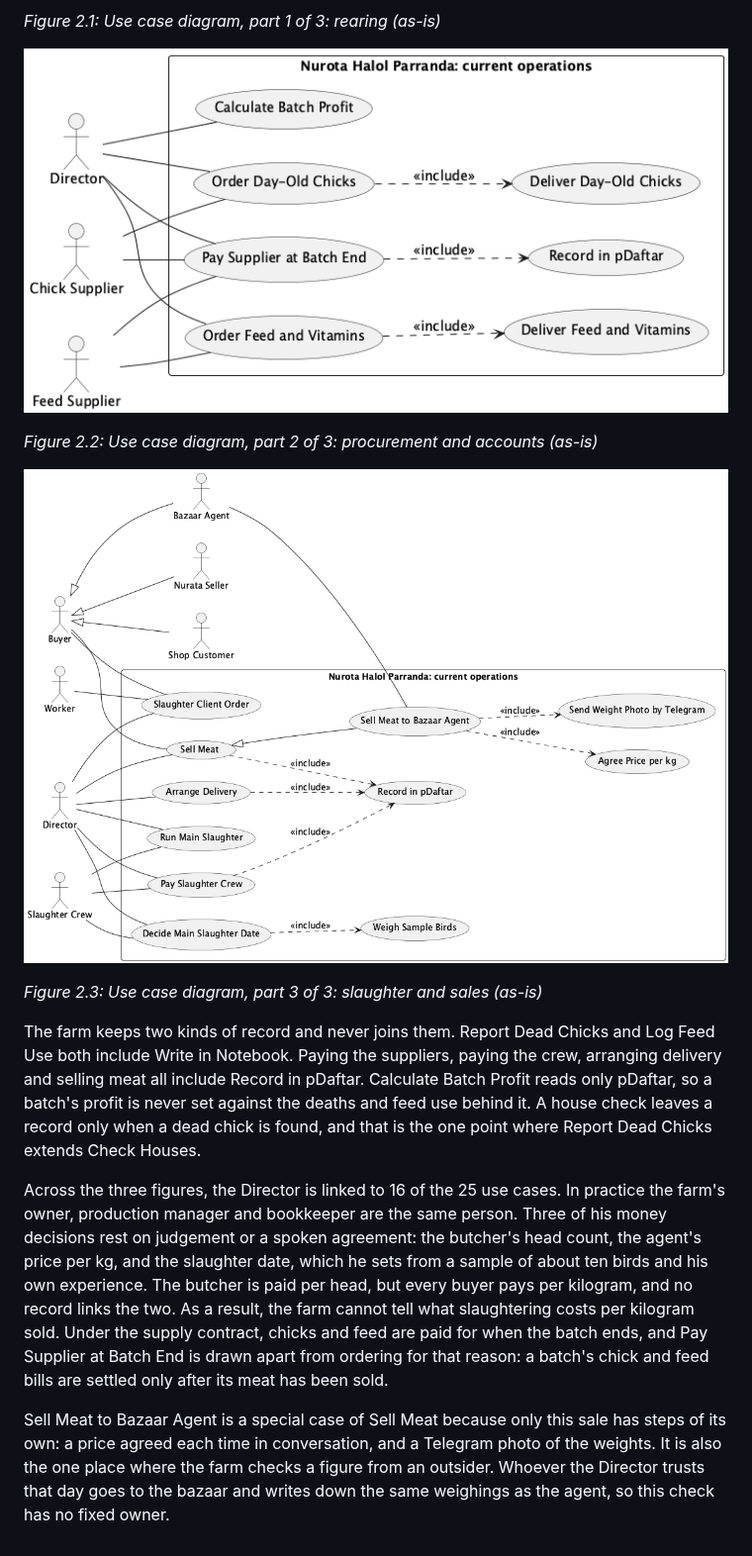
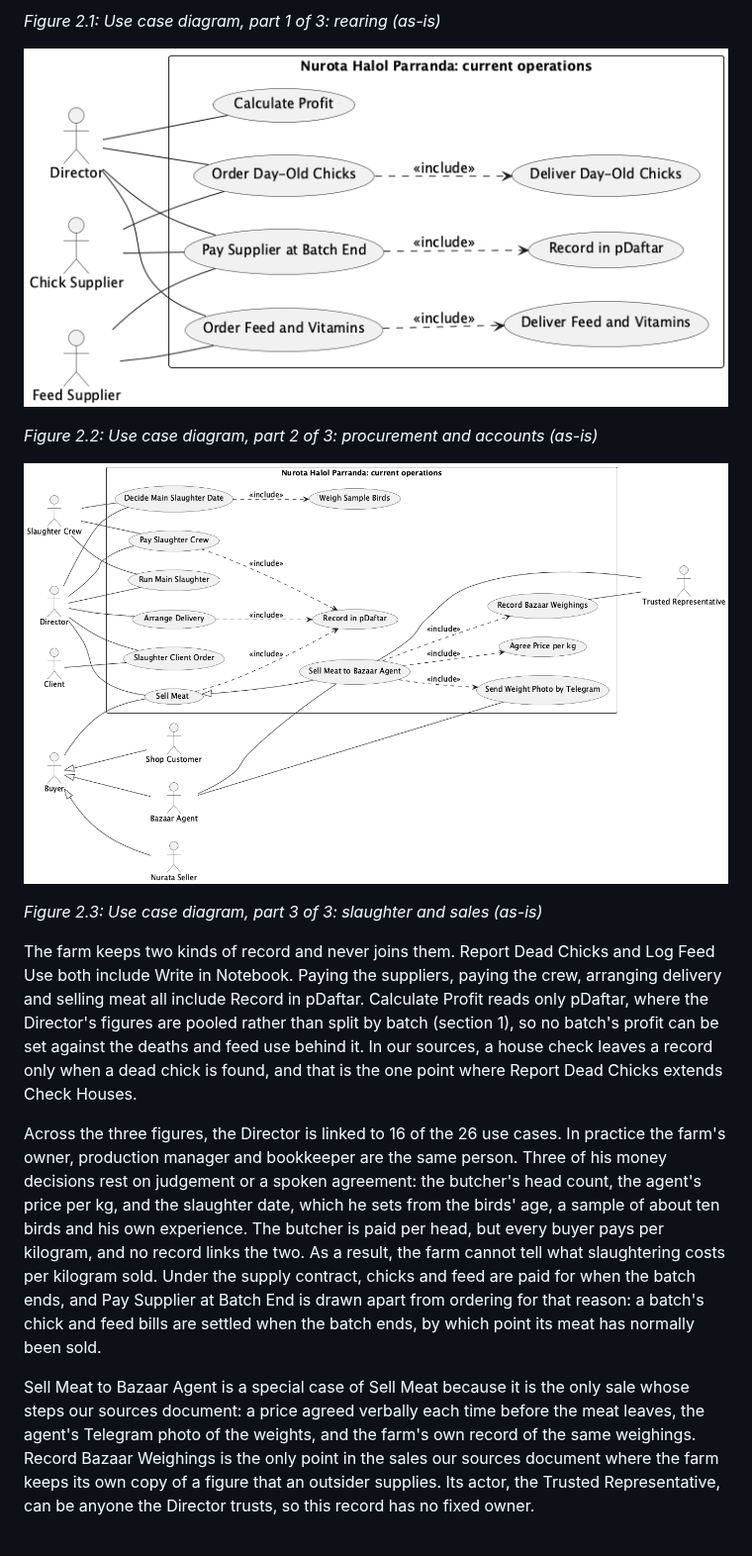
Before and after one commit to MuzaffarNurillaew/sad, a Markdown page: 2-use-case-diagram.md, the part around one of its changes. Shown at 99% size. Rendered like a GitHub page; pictures changed too: diagrams/use-case-procurement.png, diagrams/use-case-slaughter-sales.png.

```diff
--- a/2-use-case-diagram.md
+++ b/2-use-case-diagram.md
@@ -59,8 +61,8 @@ The diagram is drawn in three parts, one for each stage of a batch. All three sh
 
 *Figure 2.3: Use case diagram, part 3 of 3: slaughter and sales (as-is)*
 
-The farm keeps two kinds of record and never joins them. Report Dead Chicks and Log Feed Use both include Write in Notebook. Paying the suppliers, paying the crew, arranging delivery and selling meat all include Record in pDaftar. Calculate Batch Profit reads only pDaftar, so a batch's profit is never set against the deaths and feed use behind it. A house check leaves a record only when a dead chick is found, and that is the one point where Report Dead Chicks extends Check Houses.
+The farm keeps two kinds of record and never joins them. Report Dead Chicks and Log Feed Use both include Write in Notebook. Paying the suppliers, paying the crew, arranging delivery and selling meat all include Record in pDaftar. Calculate Profit reads only pDaftar, where the Director's figures are pooled rather than split by batch (section 1), so no batch's profit can be set against the deaths and feed use behind it. In our sources, a house check leaves a record only when a dead chick is found, and that is the one point where Report Dead Chicks extends Check Houses.
 
-Across the three figures, the Director is linked to 16 of the 25 use cases. In practice the farm's owner, production manager and bookkeeper are the same person. Three of his money decisions rest on judgement or a spoken agreement: the butcher's head count, the agent's price per kg, and the slaughter date, which he sets from a sample of about ten birds and his own experience. The butcher is paid per head, but every buyer pays per kilogram, and no record links the two. As a result, the farm cannot tell what slaughtering costs per kilogram sold. Under the supply contract, chicks and feed are paid for when the batch ends, and Pay Supplier at Batch End is drawn apart from ordering for that reason: a batch's chick and feed bills are settled only after its meat has been sold.
+Across the three figures, the Director is linked to 16 of the 26 use cases. In practice the farm's owner, production manager and bookkeeper are the same person. Three of his money decisions rest on judgement or a spoken agreement: the butcher's head count, the agent's price per kg, and the slaughter date, which he sets from the birds' age, a sample of about ten birds and his own experience. The butcher is paid per head, but every buyer pays per kilogram, and no record links the two. As a result, the farm cannot tell what slaughtering costs per kilogram sold. Under the supply contract, chicks and feed are paid for when the batch ends, and Pay Supplier at Batch End is drawn apart from ordering for that reason: a batch's chick and feed bills are settled when the batch ends, by which point its meat has normally been sold.
 
-Sell Meat to Bazaar Agent is a special case of Sell Meat because only this sale has steps of its own: a price agreed each time in conversation, and a Telegram photo of the weights. It is also the one place where the farm checks a figure from an outsider. Whoever the Director trusts that day goes to the bazaar and writes down the same weighings as the agent, so this check has no fixed owner.
+Sell Meat to Bazaar Agent is a special case of Sell Meat because it is the only sale whose steps our sources document: a price agreed verbally each time before the meat leaves, the agent's Telegram photo of the weights, and the farm's own record of the same weighings. Record Bazaar Weighings is the only point in the sales our sources document where the farm keeps its own copy of a figure that an outsider supplies. Its actor, the Trusted Representative, can be anyone the Director trusts, so this record has no fixed owner.
```
Also changed, not shown: other parts of 2-use-case-diagram.md (+7 -5 lines), 3-use-cases.md (+62 -56 lines), 3 other files.
